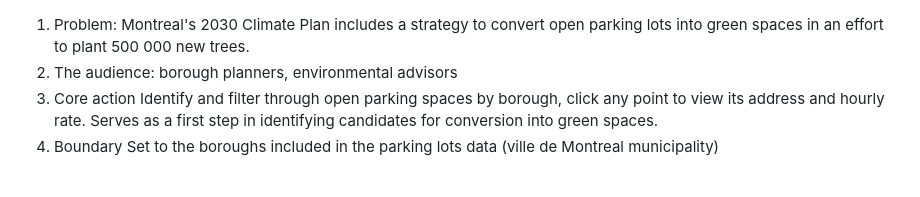
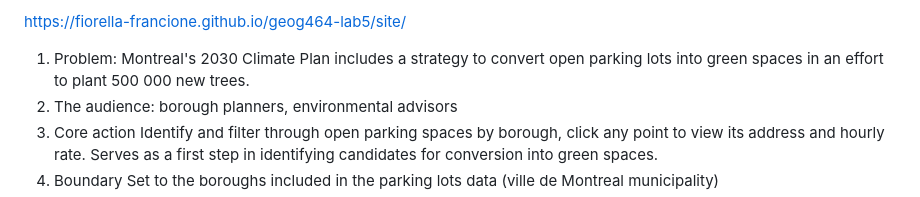
Before and after one commit to fiorella-francione/geog464-lab5, a Markdown page: README.md, the part around the change. Rendered like a GitHub page.

```diff
--- a/README.md
+++ b/README.md
@@ -1,3 +1,4 @@
+https://fiorella-francione.github.io/geog464-lab5/site/
 1) Problem:
 Montreal's 2030 Climate Plan includes a strategy to convert open parking lots into green spaces in an effort to plant 500 000 new trees.
 2) The audience:
```
